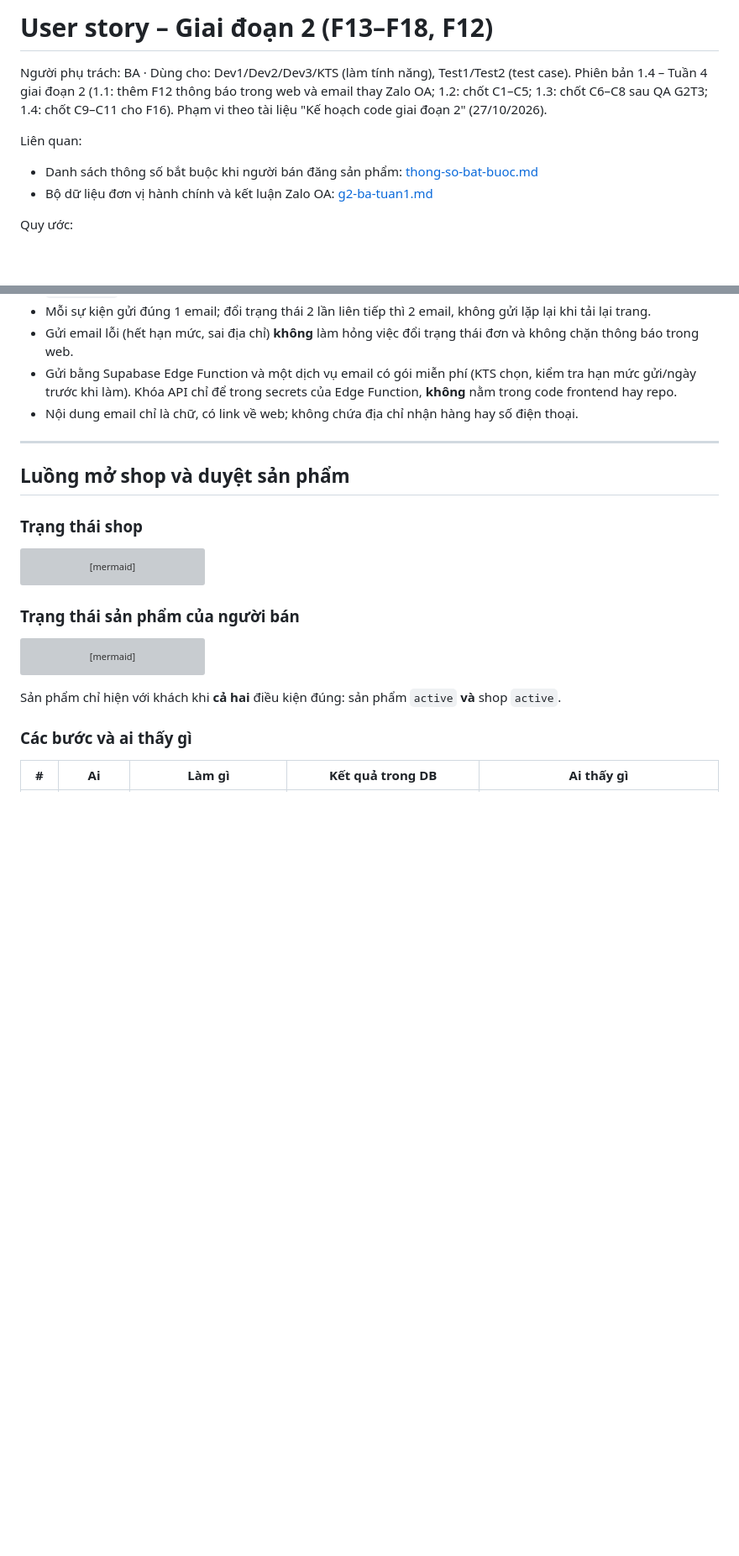
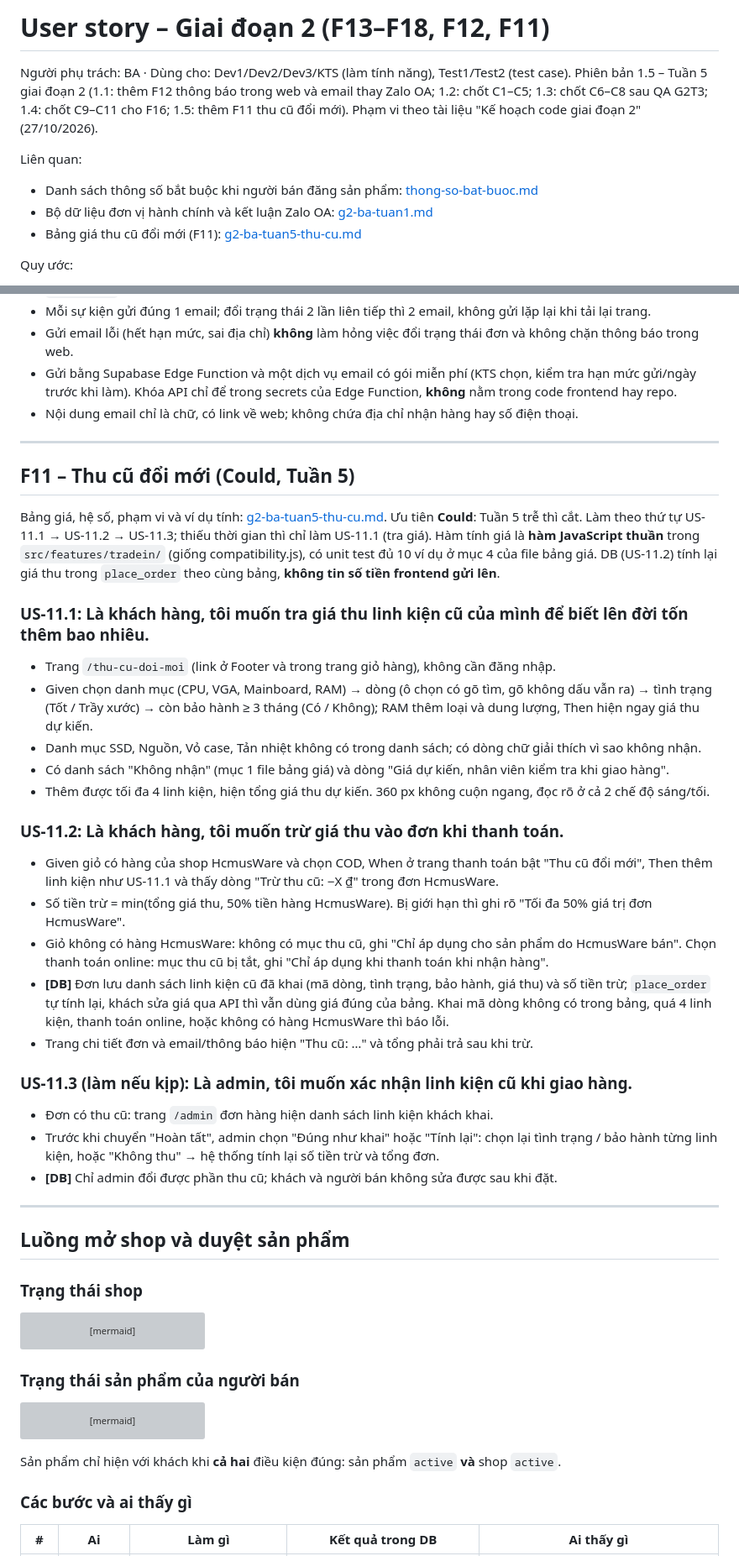
Before and after one commit to hermitt-NMH/HcmusWare, a Markdown page: docs/user-story-g2.md, 2 parts joined by grey strips. Shown at 84% size. Rendered like a GitHub page; blank space fills up the shorter version; grey boxes are pictures that could not be loaded.

```diff
--- a/docs/user-story-g2.md
+++ b/docs/user-story-g2.md
@@ -1,12 +1,13 @@
-# User story – Giai đoạn 2 (F13–F18, F12)
+# User story – Giai đoạn 2 (F13–F18, F12, F11)
 
 Người phụ trách: BA · Dùng cho: Dev1/Dev2/Dev3/KTS (làm tính năng), Test1/Test2 (test case).
-Phiên bản 1.4 – Tuần 4 giai đoạn 2 (1.1: thêm F12 thông báo trong web và email thay Zalo OA; 1.2: chốt C1–C5; 1.3: chốt C6–C8 sau QA G2T3; 1.4: chốt C9–C11 cho F16). Phạm vi theo tài liệu "Kế hoạch code giai đoạn 2" (27/10/2026).
+Phiên bản 1.5 – Tuần 5 giai đoạn 2 (1.1: thêm F12 thông báo trong web và email thay Zalo OA; 1.2: chốt C1–C5; 1.3: chốt C6–C8 sau QA G2T3; 1.4: chốt C9–C11 cho F16; 1.5: thêm F11 thu cũ đổi mới). Phạm vi theo tài liệu "Kế hoạch code giai đoạn 2" (27/10/2026).
 
 Liên quan:
 
 - Danh sách thông số bắt buộc khi người bán đăng sản phẩm: [thong-so-bat-buoc.md](thong-so-bat-buoc.md)
 - Bộ dữ liệu đơn vị hành chính và kết luận Zalo OA: [g2-ba-tuan1.md](g2-ba-tuan1.md)
+- Bảng giá thu cũ đổi mới (F11): [g2-ba-tuan5-thu-cu.md](g2-ba-tuan5-thu-cu.md)
 
 Quy ước:
 
@@ -309,6 +310,37 @@ Thông báo được **tạo trong DB** (trigger khi đơn đổi trạng thái,
 
 ---
 
+## F11 – Thu cũ đổi mới (Could, Tuần 5)
+
+Bảng giá, hệ số, phạm vi và ví dụ tính: [g2-ba-tuan5-thu-cu.md](g2-ba-tuan5-thu-cu.md).
+Ưu tiên **Could**: Tuần 5 trễ thì cắt. Làm theo thứ tự US-11.1 → US-11.2 → US-11.3; thiếu thời gian thì chỉ làm US-11.1 (tra giá).
+Hàm tính giá là **hàm JavaScript thuần** trong `src/features/tradein/` (giống compatibility.js), có unit test đủ 10 ví dụ ở mục 4 của file bảng giá.
+DB (US-11.2) tính lại giá thu trong `place_order` theo cùng bảng, **không tin số tiền frontend gửi lên**.
+
+### US-11.1: Là khách hàng, tôi muốn tra giá thu linh kiện cũ của mình để biết lên đời tốn thêm bao nhiêu.
+
+- Trang `/thu-cu-doi-moi` (link ở Footer và trong trang giỏ hàng), không cần đăng nhập.
+- Given chọn danh mục (CPU, VGA, Mainboard, RAM) → dòng (ô chọn có gõ tìm, gõ không dấu vẫn ra) → tình trạng (Tốt / Trầy xước) → còn bảo hành ≥ 3 tháng (Có / Không); RAM thêm loại và dung lượng, Then hiện ngay giá thu dự kiến.
+- Danh mục SSD, Nguồn, Vỏ case, Tản nhiệt không có trong danh sách; có dòng chữ giải thích vì sao không nhận.
+- Có danh sách "Không nhận" (mục 1 file bảng giá) và dòng "Giá dự kiến, nhân viên kiểm tra khi giao hàng".
+- Thêm được tối đa 4 linh kiện, hiện tổng giá thu dự kiến. 360 px không cuộn ngang, đọc rõ ở cả 2 chế độ sáng/tối.
+
+### US-11.2: Là khách hàng, tôi muốn trừ giá thu vào đơn khi thanh toán.
+
+- Given giỏ có hàng của shop HcmusWare và chọn COD, When ở trang thanh toán bật "Thu cũ đổi mới", Then thêm linh kiện như US-11.1 và thấy dòng "Trừ thu cũ: −X ₫" trong đơn HcmusWare.
+- Số tiền trừ = min(tổng giá thu, 50% tiền hàng HcmusWare). Bị giới hạn thì ghi rõ "Tối đa 50% giá trị đơn HcmusWare".
+- Giỏ không có hàng HcmusWare: không có mục thu cũ, ghi "Chỉ áp dụng cho sản phẩm do HcmusWare bán". Chọn thanh toán online: mục thu cũ bị tắt, ghi "Chỉ áp dụng khi thanh toán khi nhận hàng".
+- **[DB]** Đơn lưu danh sách linh kiện cũ đã khai (mã dòng, tình trạng, bảo hành, giá thu) và số tiền trừ; `place_order` tự tính lại, khách sửa giá qua API thì vẫn dùng giá đúng của bảng. Khai mã dòng không có trong bảng, quá 4 linh kiện, thanh toán online, hoặc không có hàng HcmusWare thì báo lỗi.
+- Trang chi tiết đơn và email/thông báo hiện "Thu cũ: …" và tổng phải trả sau khi trừ.
+
+### US-11.3 (làm nếu kịp): Là admin, tôi muốn xác nhận linh kiện cũ khi giao hàng.
+
+- Đơn có thu cũ: trang `/admin` đơn hàng hiện danh sách linh kiện khách khai.
+- Trước khi chuyển "Hoàn tất", admin chọn "Đúng như khai" hoặc "Tính lại": chọn lại tình trạng / bảo hành từng linh kiện, hoặc "Không thu" → hệ thống tính lại số tiền trừ và tổng đơn.
+- **[DB]** Chỉ admin đổi được phần thu cũ; khách và người bán không sửa được sau khi đặt.
+
+---
+
 ## Luồng mở shop và duyệt sản phẩm
 
 ### Trạng thái shop
```
Also changed, not shown: docs/g2-ba-tuan5-thu-cu.md (added, +195 -0 lines).
